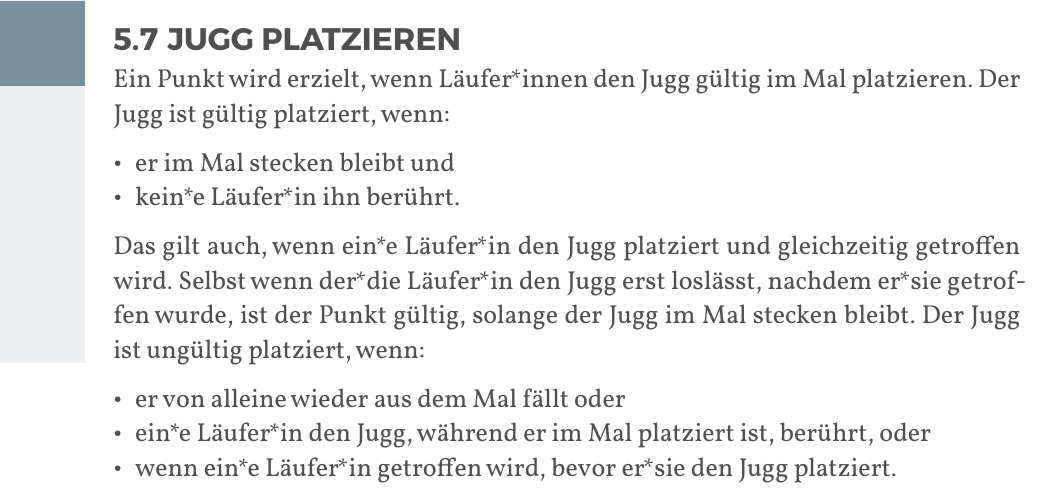
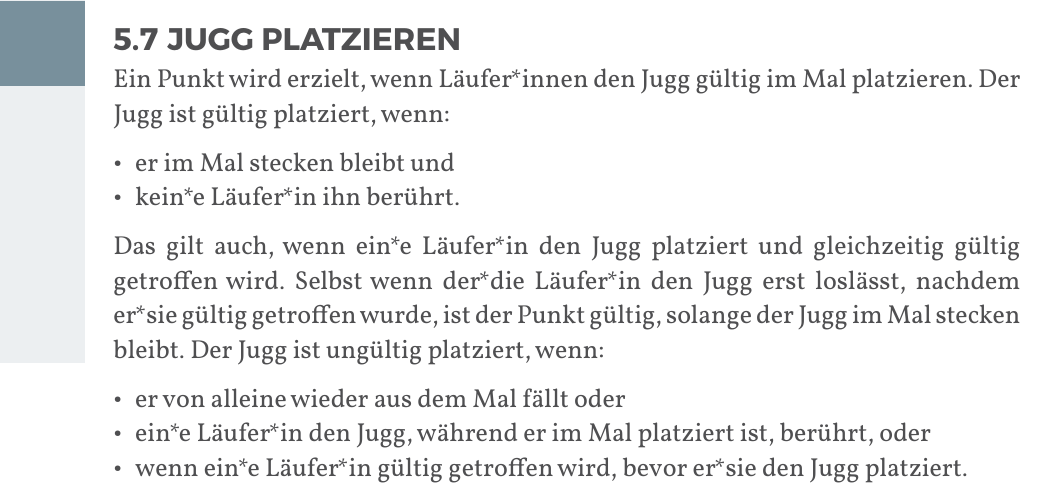
Before and after one commit to JuggerGermany/Regelwerk, a Typst document (typst/regelwerk.typ, which reads typst/regeln/jugg_platzieren.typ): part of page 30 of 35, cut so that both start at the same text. Compiled offline with Typst 0.15.

Commit message:
addition to jugg platzieren

```diff
--- a/typst/regeln/jugg_platzieren.typ
+++ b/typst/regeln/jugg_platzieren.typ
@@ -6,11 +6,11 @@ Der Jugg ist gültig platziert, wenn:
 - er im Mal stecken bleibt und
 - kein*e Läufer*in ihn berührt.
 
-Das gilt auch, wenn ein*e Läufer*in den Jugg platziert und gleichzeitig
+Das gilt auch, wenn ein*e Läufer*in den Jugg platziert und gleichzeitig gültig
 getroffen wird. Selbst wenn der*die Läufer*in den Jugg erst loslässt, nachdem
-er*sie getroffen wurde, ist der Punkt gültig, solange der Jugg im Mal stecken
+er*sie gültig getroffen wurde, ist der Punkt gültig, solange der Jugg im Mal stecken
 bleibt. Der Jugg ist ungültig platziert, wenn:
 
 - er von alleine wieder aus dem Mal fällt oder
 - ein*e Läufer*in den Jugg, während er im Mal platziert ist, berührt, oder
-- wenn ein*e Läufer*in getroffen wird, bevor er*sie den Jugg platziert.
+- wenn ein*e Läufer*in gültig getroffen wird, bevor er*sie den Jugg platziert.
```
